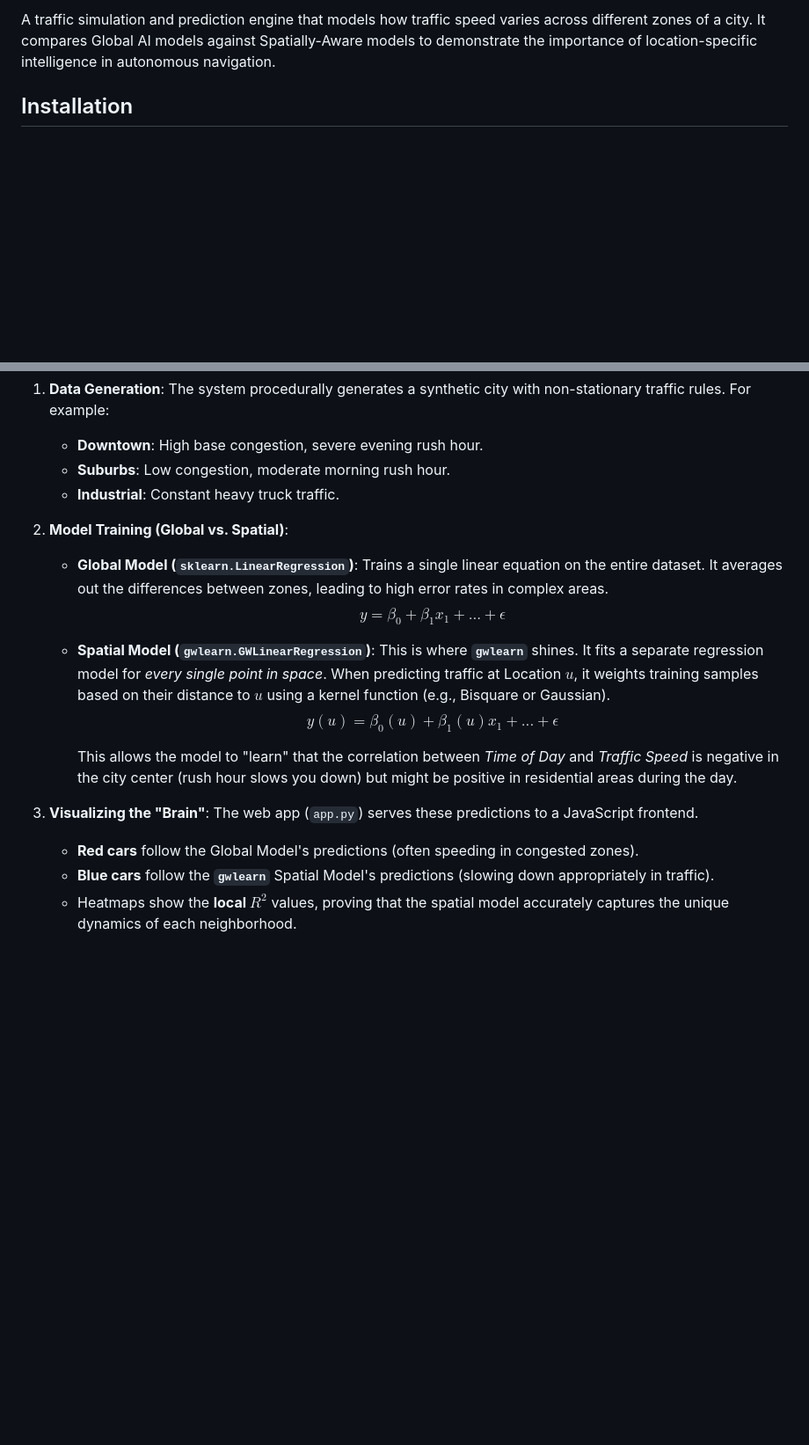
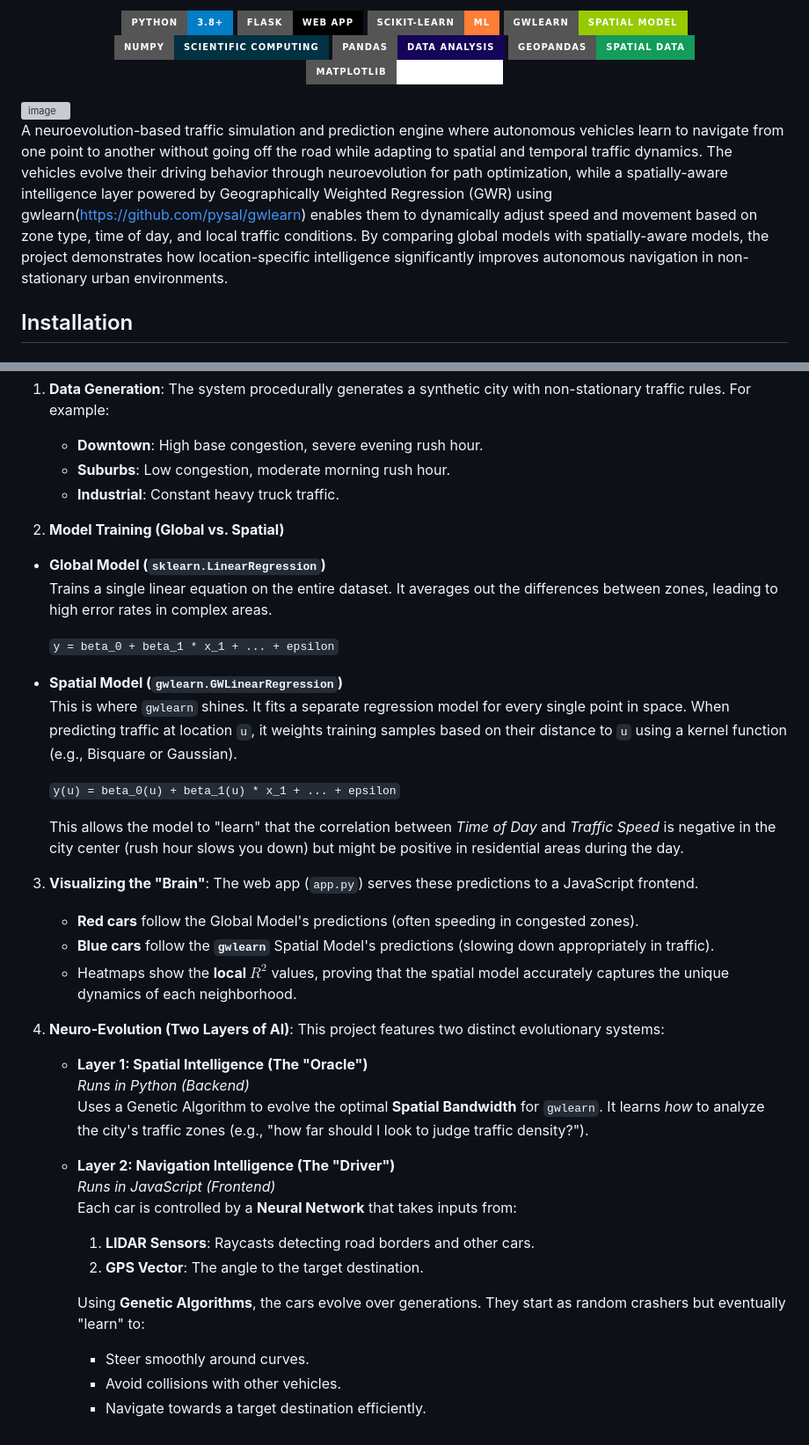
Before and after one commit to FirePheonix/spacial-neuro-evolution, a Markdown page: README.md, 2 parts joined by grey strips. Shown at 88% size. GitHub-like rendering; badges without logos; blank space fills up the shorter version; grey boxes are pictures that could not be loaded.

Commit message:
format-readme

```diff
--- a/README.md
+++ b/README.md
@@ -2,5 +2,21 @@
 
-A traffic simulation and prediction engine that models how traffic speed varies across different zones of a city. It compares Global AI models against Spatially-Aware models to demonstrate the importance of location-specific intelligence in autonomous navigation.
+
+<p align="center">
+  <img src="https://img.shields.io/badge/Python-3.8+-blue?style=for-the-badge&logo=python&logoColor=white" />
+  <img src="https://img.shields.io/badge/Flask-Web_App-black?style=for-the-badge&logo=flask&logoColor=white" />
+  <img src="https://img.shields.io/badge/scikit--learn-ML-orange?style=for-the-badge&logo=scikit-learn&logoColor=white" />
+  <img src="https://img.shields.io/badge/gwlearn-Spatial_Model-green?style=for-the-badge" />
+  <img src="https://img.shields.io/badge/NumPy-Scientific_Computing-013243?style=for-the-badge&logo=numpy&logoColor=white" />
+  <img src="https://img.shields.io/badge/Pandas-Data_Analysis-150458?style=for-the-badge&logo=pandas&logoColor=white" />
+  <img src="https://img.shields.io/badge/GeoPandas-Spatial_Data-139C5A?style=for-the-badge&logo=geopandas&logoColor=white" />
+  <img src="https://img.shields.io/badge/Matplotlib-Visualization-ffffff?style=for-the-badge&logo=matplotlib&logoColor=black" />
+</p>
+
+<img width="1911" height="937" alt="image" src="https://github.com/user-attachments/assets/477b9bc8-e14c-48b5-8fbe-b4f2e6dc4eed" />
+
+
+
+A neuroevolution-based traffic simulation and prediction engine where autonomous vehicles learn to navigate from one point to another without going off the road while adapting to spatial and temporal traffic dynamics. The vehicles evolve their driving behavior through neuroevolution for path optimization, while a spatially-aware intelligence layer powered by Geographically Weighted Regression (GWR) using gwlearn(https://github.com/pysal/gwlearn) enables them to dynamically adjust speed and movement based on zone type, time of day, and local traffic conditions. By comparing global models with spatially-aware models, the project demonstrates how location-specific intelligence significantly improves autonomous navigation in non-stationary urban environments.
 
 ## Installation
 
@@ -79,19 +98,41 @@ The core of this project relies on **Geographically Weighted Regression (GWR)**,
     - **Suburbs**: Low congestion, moderate morning rush hour.
     - **Industrial**: Constant heavy truck traffic.
 
-2.  **Model Training (Global vs. Spatial)**:
-    - **Global Model (`sklearn.LinearRegression`)**:
-      Trains a single linear equation on the entire dataset. It averages out the differences between zones, leading to high error rates in complex areas.
-      $$ y = \beta_0 + \beta_1 x_1 + ... + \epsilon $$
+2. **Model Training (Global vs. Spatial)**
 
-    - **Spatial Model (`gwlearn.GWLinearRegression`)**:
-      This is where **`gwlearn`** shines. It fits a separate regression model for *every single point in space*. When predicting traffic at Location $u$, it weights training samples based on their distance to $u$ using a kernel function (e.g., Bisquare or Gaussian).
-      $$ y(u) = \beta_0(u) + \beta_1(u) x_1 + ... + \epsilon $$
+- **Global Model (`sklearn.LinearRegression`)**
+  Trains a single linear equation on the entire dataset. It averages out the differences between zones, leading to high error rates in complex areas.
 
-      This allows the model to "learn" that the correlation between *Time of Day* and *Traffic Speed* is negative in the city center (rush hour slows you down) but might be positive in residential areas during the day.
+  `y = beta_0 + beta_1 * x_1 + ... + epsilon`
+
+- **Spatial Model (`gwlearn.GWLinearRegression`)**
+  This is where `gwlearn` shines. It fits a separate regression model for every single point in space. When predicting traffic at location `u`, it weights training samples based on their distance to `u` using a kernel function (e.g., Bisquare or Gaussian).
+
+  `y(u) = beta_0(u) + beta_1(u) * x_1 + ... + epsilon`
+
+
+  This allows the model to "learn" that the correlation between *Time of Day* and *Traffic Speed* is negative in the city center (rush hour slows you down) but might be positive in residential areas during the day.
 
 3.  **Visualizing the "Brain"**:
     The web app (`app.py`) serves these predictions to a JavaScript frontend.
     - **Red cars** follow the Global Model's predictions (often speeding in congested zones).
     - **Blue cars** follow the **`gwlearn`** Spatial Model's predictions (slowing down appropriately in traffic).
     - Heatmaps show the **local $R^2$** values, proving that the spatial model accurately captures the unique dynamics of each neighborhood.
+
+4.  **Neuro-Evolution (Two Layers of AI)**:
+    This project features two distinct evolutionary systems:
+
+    *   **Layer 1: Spatial Intelligence (The "Oracle")**
+        *Runs in Python (Backend)*
+        Uses a Genetic Algorithm to evolve the optimal **Spatial Bandwidth** for `gwlearn`. It learns *how* to analyze the city's traffic zones (e.g., "how far should I look to judge traffic density?").
+
+    *   **Layer 2: Navigation Intelligence (The "Driver")**
+        *Runs in JavaScript (Frontend)*
+        Each car is controlled by a **Neural Network** that takes inputs from:
+        1.  **LIDAR Sensors**: Raycasts detecting road borders and other cars.
+        2.  **GPS Vector**: The angle to the target destination.
+
+        Using **Genetic Algorithms**, the cars evolve over generations. They start as random crashers but eventually "learn" to:
+        - Steer smoothly around curves.
+        - Avoid collisions with other vehicles.
+        - Navigate towards a target destination efficiently.
```
Also changed, not shown: other parts of README.md (+4 -1 lines).
